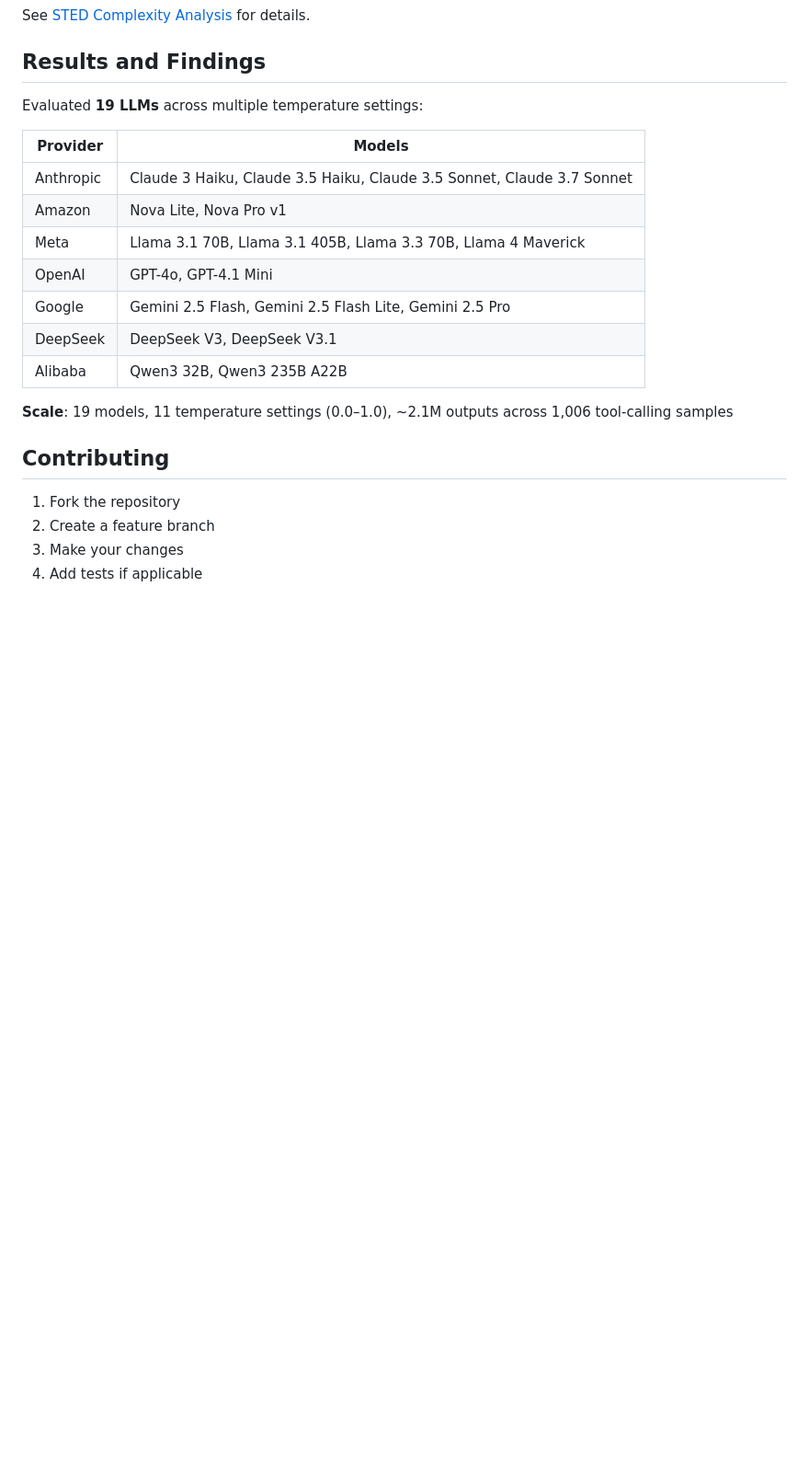
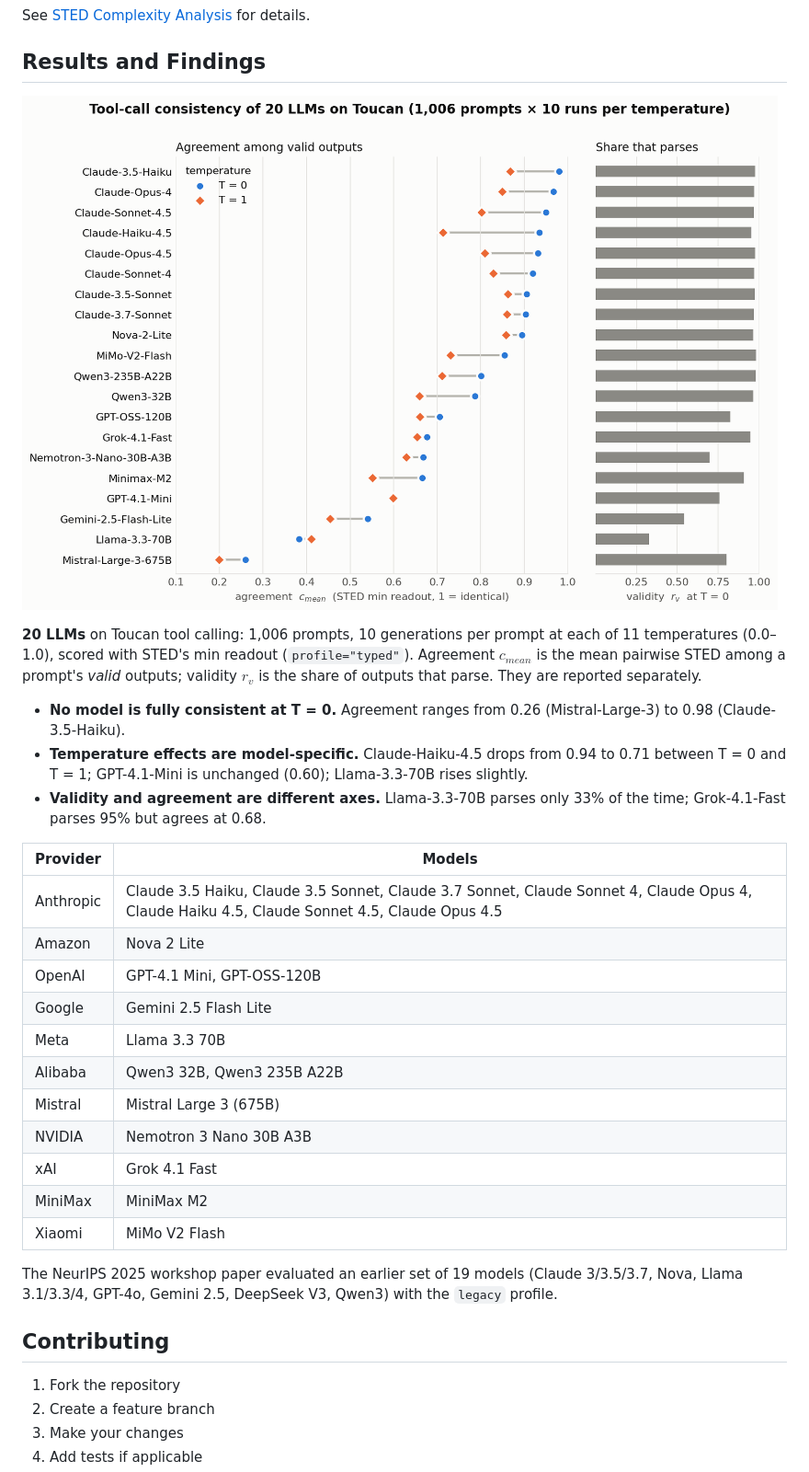
Before and after one commit to amazon-science/sted, a Markdown page: README.md, the part around the change. Shown at 92% size. Drawn GitHub-style; pictures changed too: images/socb_toucan_consistency.png (added); blank space fills up the shorter version.

Commit message:
README: 20-model tool-call consistency figure and findings
Co-Authored-By: Claude Opus 5.5 <noreply@anthropic.com>

```diff
--- a/README.md
+++ b/README.md
@@ -514,19 +514,36 @@ See [STED Complexity Analysis](./docs/api/sted_complexity_analysis.md) for detai
 
 ## Results and Findings
 
-Evaluated **19 LLMs** across multiple temperature settings:
+![Tool-call consistency of 20 LLMs](images/socb_toucan_consistency.png)
+
+**20 LLMs** on Toucan tool calling: 1,006 prompts, 10 generations per prompt at each of
+11 temperatures (0.0–1.0), scored with STED's min readout (`profile="typed"`).
+Agreement $c_{mean}$ is the mean pairwise STED among a prompt's *valid* outputs; validity
+$r_v$ is the share of outputs that parse. They are reported separately.
+
+- **No model is fully consistent at T = 0.** Agreement ranges from 0.26 (Mistral-Large-3)
+  to 0.98 (Claude-3.5-Haiku).
+- **Temperature effects are model-specific.** Claude-Haiku-4.5 drops from 0.94 to 0.71
+  between T = 0 and T = 1; GPT-4.1-Mini is unchanged (0.60); Llama-3.3-70B rises slightly.
+- **Validity and agreement are different axes.** Llama-3.3-70B parses only 33% of the
+  time; Grok-4.1-Fast parses 95% but agrees at 0.68.
 
 | Provider | Models |
 |----------|--------|
-| Anthropic | Claude 3 Haiku, Claude 3.5 Haiku, Claude 3.5 Sonnet, Claude 3.7 Sonnet |
-| Amazon | Nova Lite, Nova Pro v1 |
-| Meta | Llama 3.1 70B, Llama 3.1 405B, Llama 3.3 70B, Llama 4 Maverick |
-| OpenAI | GPT-4o, GPT-4.1 Mini |
-| Google | Gemini 2.5 Flash, Gemini 2.5 Flash Lite, Gemini 2.5 Pro |
-| DeepSeek | DeepSeek V3, DeepSeek V3.1 |
+| Anthropic | Claude 3.5 Haiku, Claude 3.5 Sonnet, Claude 3.7 Sonnet, Claude Sonnet 4, Claude Opus 4, Claude Haiku 4.5, Claude Sonnet 4.5, Claude Opus 4.5 |
+| Amazon | Nova 2 Lite |
+| OpenAI | GPT-4.1 Mini, GPT-OSS-120B |
+| Google | Gemini 2.5 Flash Lite |
+| Meta | Llama 3.3 70B |
 | Alibaba | Qwen3 32B, Qwen3 235B A22B |
+| Mistral | Mistral Large 3 (675B) |
+| NVIDIA | Nemotron 3 Nano 30B A3B |
+| xAI | Grok 4.1 Fast |
+| MiniMax | MiniMax M2 |
+| Xiaomi | MiMo V2 Flash |
 
-**Scale**: 19 models, 11 temperature settings (0.0–1.0), ~2.1M outputs across 1,006 tool-calling samples
+The NeurIPS 2025 workshop paper evaluated an earlier set of 19 models (Claude 3/3.5/3.7,
+Nova, Llama 3.1/3.3/4, GPT-4o, Gemini 2.5, DeepSeek V3, Qwen3) with the `legacy` profile.
 
 ## Contributing
 
```
